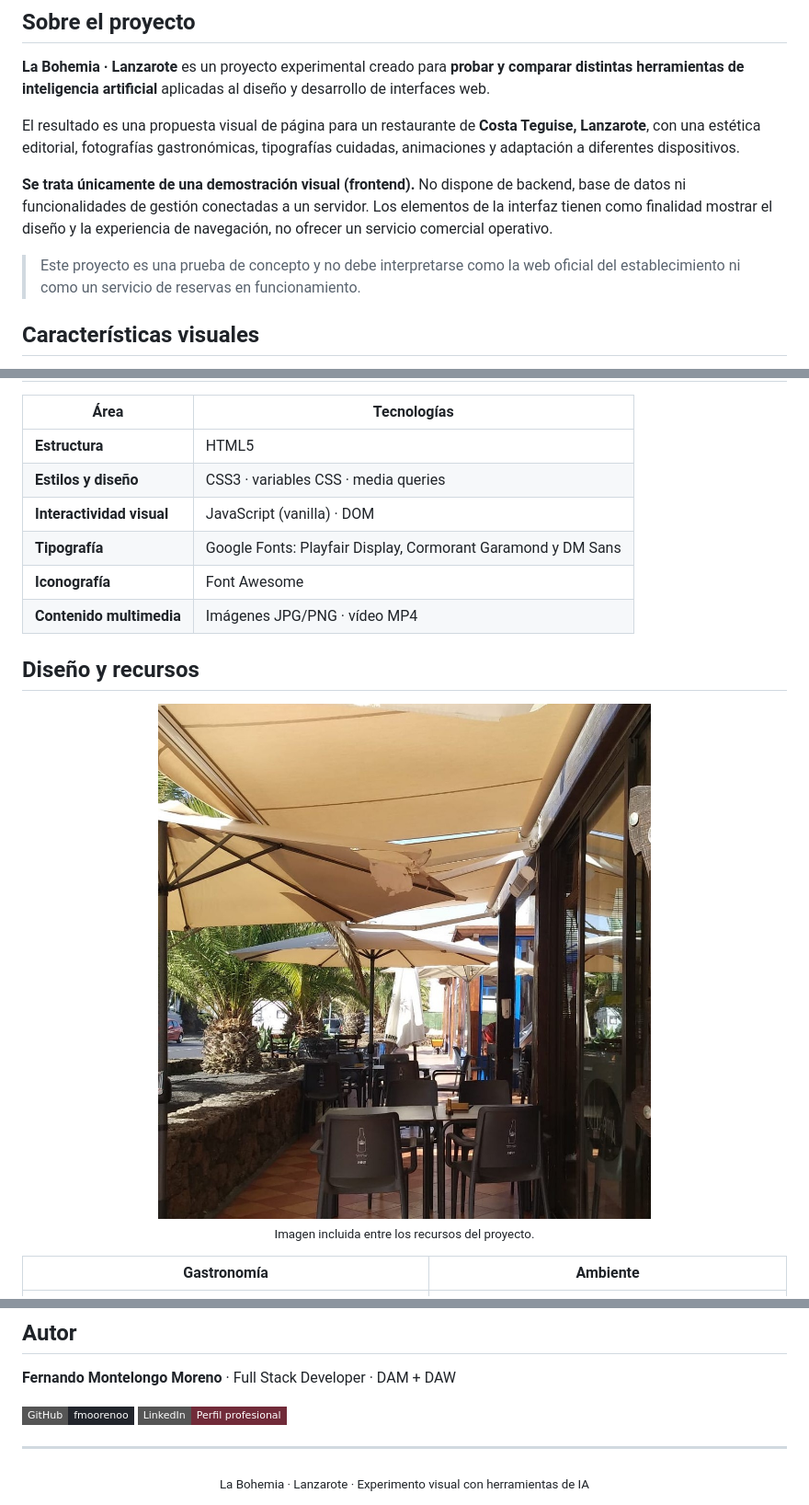
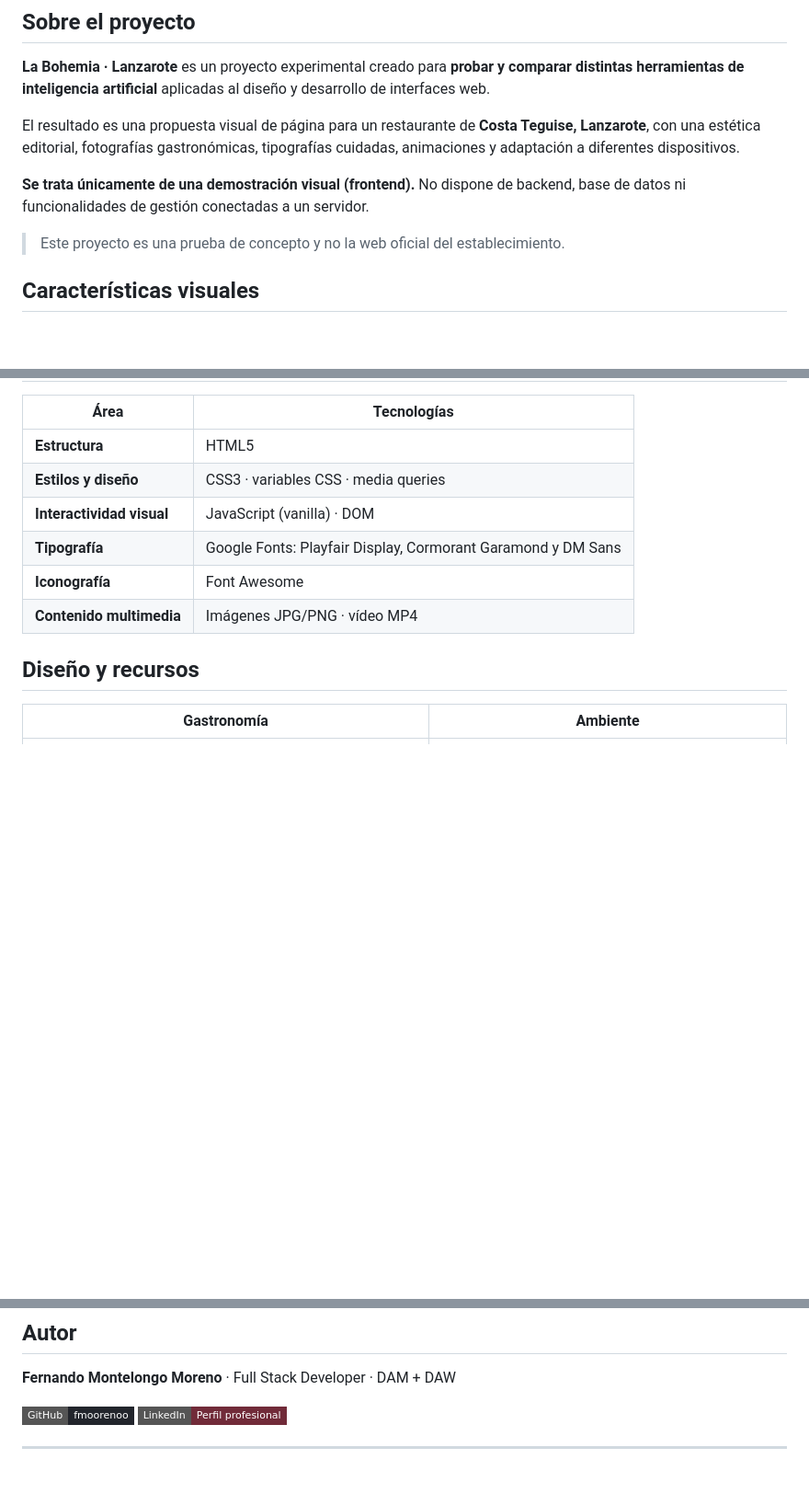
Before and after one commit to fmoorenoo/Web-demo-La-Bohemia, a Markdown page: README.md, 3 parts joined by grey strips. Shown at 92% size. Rendered like a GitHub page; badges without logos; blank space fills up the shorter version.

Commit message:
Update README for clarity and conciseness
Removed unnecessary phrases and clarified the project's purpose.

```diff
--- a/README.md
+++ b/README.md
@@ -27,9 +27,9 @@
 
 El resultado es una propuesta visual de página para un restaurante de **Costa Teguise, Lanzarote**, con una estética editorial, fotografías gastronómicas, tipografías cuidadas, animaciones y adaptación a diferentes dispositivos.
 
-**Se trata únicamente de una demostración visual (frontend).** No dispone de backend, base de datos ni funcionalidades de gestión conectadas a un servidor. Los elementos de la interfaz tienen como finalidad mostrar el diseño y la experiencia de navegación, no ofrecer un servicio comercial operativo.
+**Se trata únicamente de una demostración visual (frontend).** No dispone de backend, base de datos ni funcionalidades de gestión conectadas a un servidor.
 
-> Este proyecto es una prueba de concepto y no debe interpretarse como la web oficial del establecimiento ni como un servicio de reservas en funcionamiento.
+> Este proyecto es una prueba de concepto y no la web oficial del establecimiento.
 
 ## Características visuales
 
@@ -56,11 +56,6 @@ Las secciones relacionadas con reservas o contacto forman parte de la presentaci
 
 ## Diseño y recursos
 
-<div align="center">
-  <img src="terraza.jpg" alt="Fotografía de la terraza utilizada en la web" width="75%">
-  <p><sub>Imagen incluida entre los recursos del proyecto.</sub></p>
-</div>
-
 | Gastronomía | Ambiente |
 | :---: | :---: |
 | <img src="carne.jpg" alt="Fotografía gastronómica del proyecto" width="100%"> | <img src="decoracion.jpg" alt="Fotografía de decoración del establecimiento" width="100%"> |
@@ -81,7 +74,3 @@ El objetivo ha sido explorar posibilidades de diseño, composición y experienci
 [![LinkedIn](https://img.shields.io/badge/LinkedIn-Perfil_profesional-712B39?style=flat-square&logo=linkedin)](https://www.linkedin.com/in/fernando-montelongo/)
 
 ---
-
-<div align="center">
-  <sub>La Bohemia · Lanzarote · Experimento visual con herramientas de IA</sub>
-</div>
```
Also changed, not shown: other parts of README.md (+0 -2 lines).
